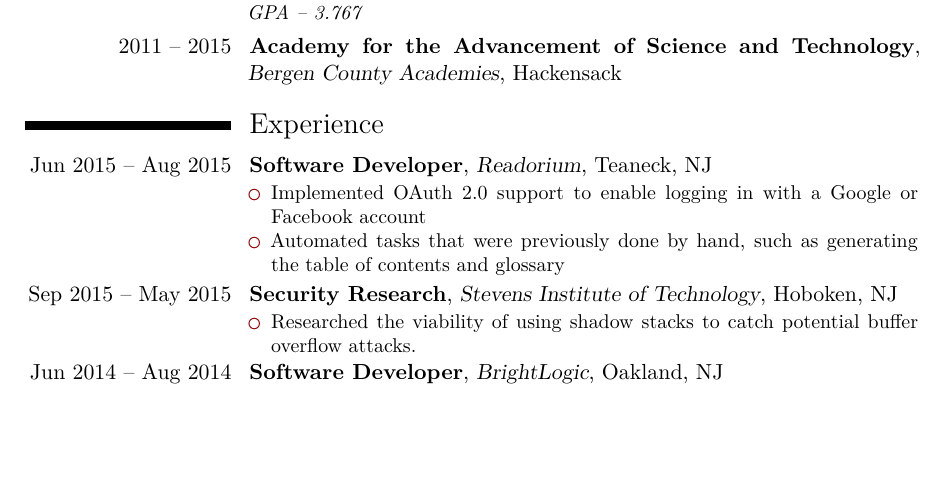
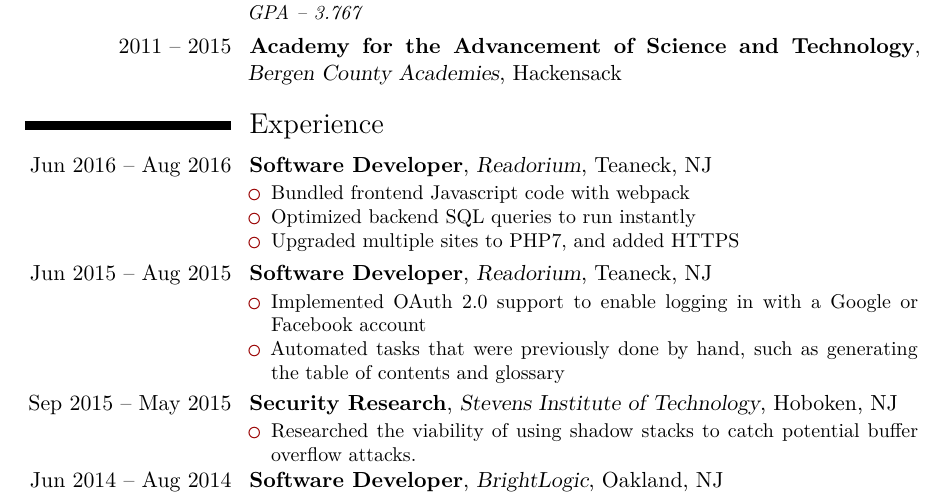
Before and after one commit to benwaffle/resume, a LaTeX CV (resume.tex): part of the page before the commit and part of page 1 of 2 after it, cut so that both start at the same text, the shorter picture padded with empty space. Compiled offline with XeLaTeX.

Commit message:
add readorium 2016

```diff
--- a/resume.tex
+++ b/resume.tex
@@ -26,6 +26,14 @@
 \cventry{2011 -- 2015}{Academy for the Advancement of Science and Technology}{Bergen County Academies}{Hackensack}{}{}
 
 \section{Experience}
+\cventry{Jun 2016 -- Aug 2016}{Software Developer}{Readorium}{Teaneck, NJ}{}{
+    \begin{itemize}
+        \item Bundled frontend Javascript code with webpack
+        \item Optimized backend SQL queries to run instantly
+        \item Upgraded multiple sites to PHP7, and added HTTPS
+    \end{itemize}
+}
+
 \cventry{Jun 2015 -- Aug 2015}{Software Developer}{Readorium}{Teaneck, NJ}{}{
     \begin{itemize}
         \item Implemented OAuth 2.0 support to enable logging in with a Google or Facebook account
```
